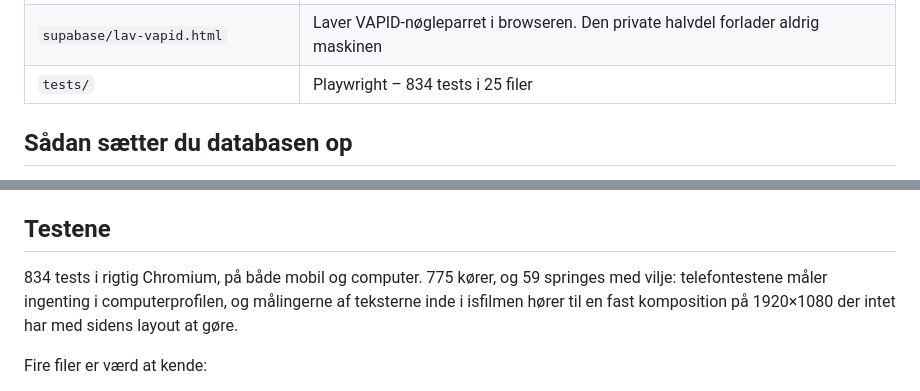
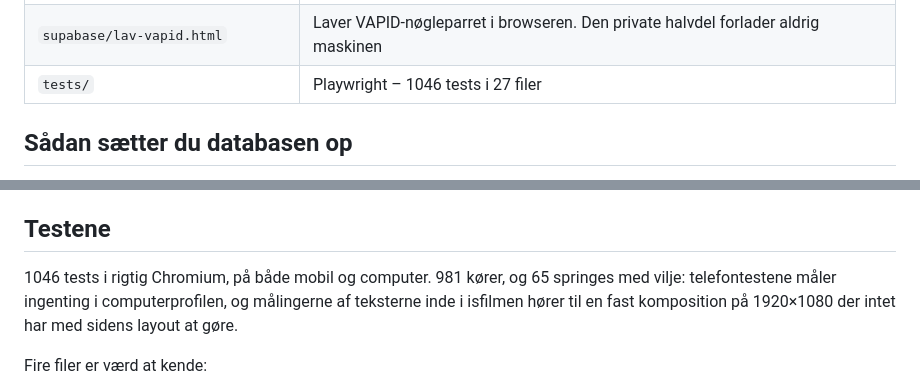
Before and after one commit to Gersel1233/mosedehavnegrill, a Markdown page: README.md, 2 parts joined by grey strips. GitHub-like rendering.

Commit message:
Suiten er groen: 981 af 1046, ingen fejl
Tallene i CLAUDE.md og README foelger med.

Co-Authored-By: Claude Fable 5 <noreply@anthropic.com>
Claude-Session: https://claude.ai/code/session_01CK7mH891D73gKLu9Z3SX3t

```diff
--- a/README.md
+++ b/README.md
@@ -94,7 +94,7 @@ JavaScript. Ingen framework, intet build-step, ingen npm for at se siden.
 | `supabase/er-vi-klar.sql` | **Ét kald, der spørger databasen om det hele.** Skriver ingenting — 31 linjer ✅ eller ❌ |
 | `supabase/funktioner/send-push.ts` | Edge Function'en, der sender beskeden ud til telefonerne |
 | `supabase/lav-vapid.html` | Laver VAPID-nøgleparret i browseren. Den private halvdel forlader aldrig maskinen |
-| `tests/` | Playwright – 834 tests i 25 filer |
+| `tests/` | Playwright – 1046 tests i 27 filer |
 
 ## Sådan sætter du databasen op
 
@@ -2838,7 +2838,7 @@ for et svar på dansk.
 
 ## Testene
 
-834 tests i rigtig Chromium, på både mobil og computer. 775 kører, og 59
+1046 tests i rigtig Chromium, på både mobil og computer. 981 kører, og 65
 springes med vilje: telefontestene måler ingenting i computerprofilen, og
 målingerne af teksterne inde i isfilmen hører til en fast komposition på
 1920×1080 der intet har med sidens layout at gøre.
```
Also changed, not shown: CLAUDE.md (+1 -1 lines).
